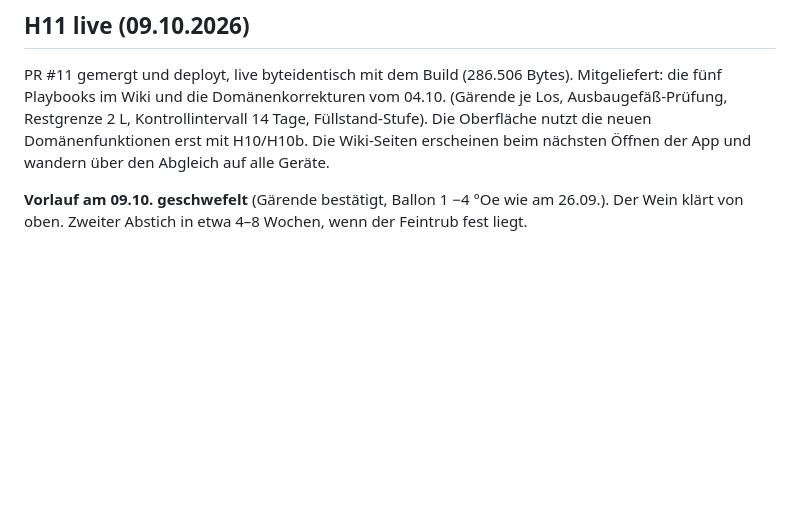
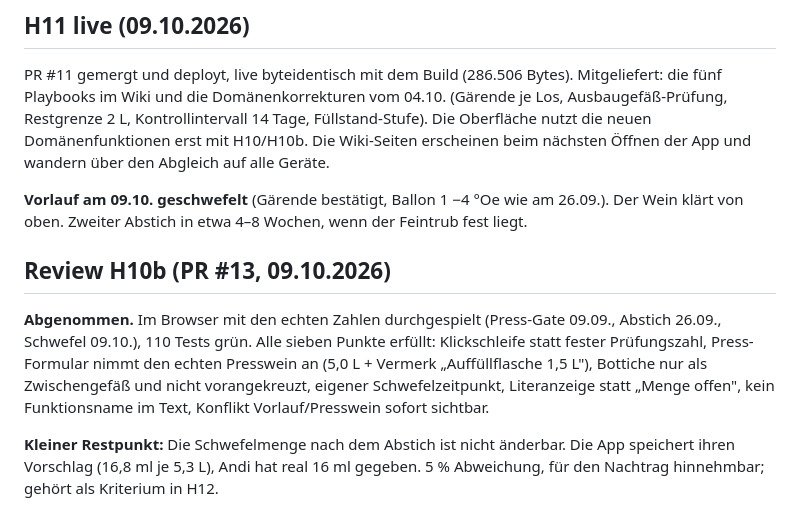
Before and after one commit to Montoliou/wein-selber-machen, a Markdown page: CLAUDE.md, the part around the change. Drawn GitHub-style; blank space fills up the shorter version.

Commit message:
CLAUDE.md: Review H10b abgenommen
Co-Authored-By: Claude Opus 5.5 <noreply@anthropic.com>

```diff
--- a/CLAUDE.md
+++ b/CLAUDE.md
@@ -424,3 +424,16 @@ beim nächsten Öffnen der App und wandern über den Abgleich auf alle Geräte.
 
 **Vorlauf am 09.10. geschwefelt** (Gärende bestätigt, Ballon 1 −4 °Oe wie am 26.09.). Der
 Wein klärt von oben. Zweiter Abstich in etwa 4–8 Wochen, wenn der Feintrub fest liegt.
+
+## Review H10b (PR #13, 09.10.2026)
+
+**Abgenommen.** Im Browser mit den echten Zahlen durchgespielt (Press-Gate 09.09., Abstich
+26.09., Schwefel 09.10.), 110 Tests grün. Alle sieben Punkte erfüllt: Klickschleife statt
+fester Prüfungszahl, Press-Formular nimmt den echten Presswein an (5,0 L + Vermerk
+„Auffüllflasche 1,5 L"), Bottiche nur als Zwischengefäß und nicht vorangekreuzt, eigener
+Schwefelzeitpunkt, Literanzeige statt „Menge offen", kein Funktionsname im Text, Konflikt
+Vorlauf/Presswein sofort sichtbar.
+
+**Kleiner Restpunkt:** Die Schwefelmenge nach dem Abstich ist nicht änderbar. Die App
+speichert ihren Vorschlag (16,8 ml je 5,3 L), Andi hat real 16 ml gegeben. 5 % Abweichung,
+für den Nachtrag hinnehmbar; gehört als Kriterium in H12.
```
